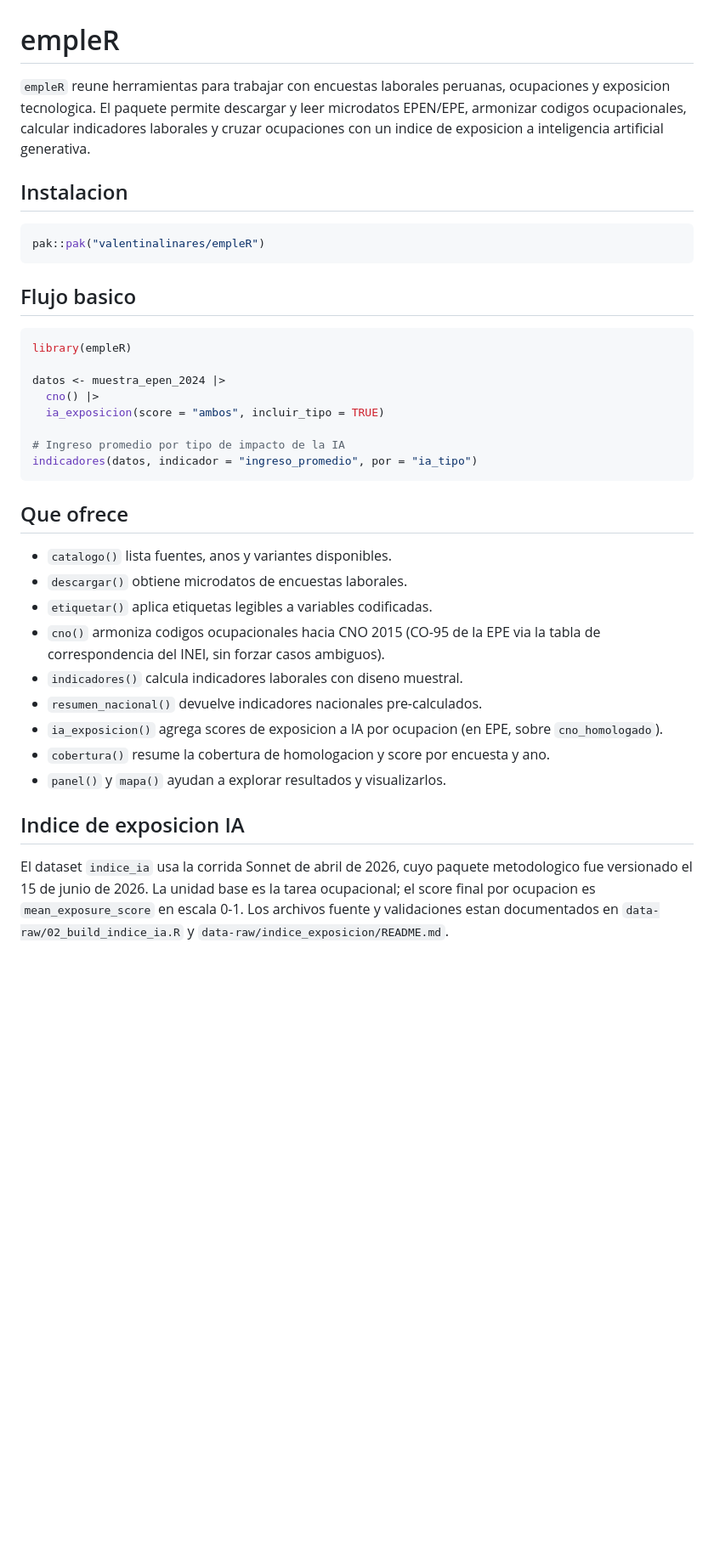
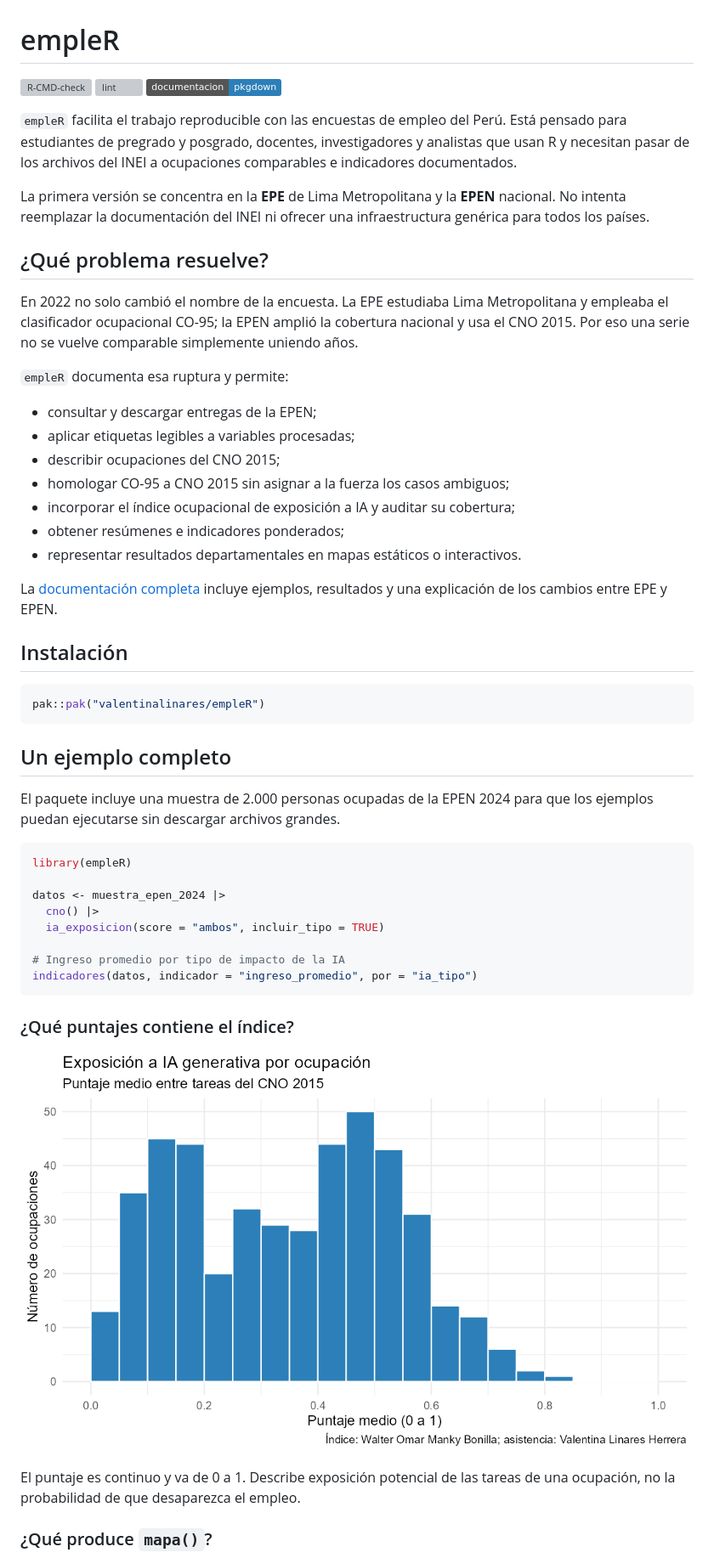
Before and after one commit to valentinalinares/empleR, a Markdown page: README.md, the part around one of its changes. Shown at 85% size. GitHub-like rendering; pictures changed too: man/figures/README-ia-distribucion.png (added); badges without logos; blank space fills up the shorter version; grey boxes are pictures that could not be loaded.

Commit message:
Crear sitio de uso y contexto para empleR

````diff
--- a/README.md
+++ b/README.md
@@ -1,18 +1,49 @@
 # empleR
 
-`empleR` reune herramientas para trabajar con encuestas laborales peruanas,
-ocupaciones y exposicion tecnologica. El paquete permite descargar y leer
-microdatos EPEN/EPE, armonizar codigos ocupacionales, calcular indicadores
-laborales y cruzar ocupaciones con un indice de exposicion a inteligencia
-artificial generativa.
+[![R-CMD-check](https://github.com/valentinalinares/empleR/actions/workflows/R-CMD-check.yaml/badge.svg)](https://github.com/valentinalinares/empleR/actions/workflows/R-CMD-check.yaml)
+[![lint](https://github.com/valentinalinares/empleR/actions/workflows/lint.yaml/badge.svg)](https://github.com/valentinalinares/empleR/actions/workflows/lint.yaml)
+[![sitio web](https://img.shields.io/badge/documentacion-pkgdown-2c7fb8)](https://valentinalinares.github.io/empleR/)
 
-## Instalacion
+`empleR` facilita el trabajo reproducible con las encuestas de empleo del
+Perú. Está pensado para estudiantes de pregrado y posgrado, docentes,
+investigadores y analistas que usan R y necesitan pasar de los archivos del
+INEI a ocupaciones comparables e indicadores documentados.
+
+La primera versión se concentra en la **EPE** de Lima Metropolitana y la
+**EPEN** nacional. No intenta reemplazar la documentación del INEI ni ofrecer
+una infraestructura genérica para todos los países.
+
+## ¿Qué problema resuelve?
+
+En 2022 no solo cambió el nombre de la encuesta. La EPE estudiaba Lima
+Metropolitana y empleaba el clasificador ocupacional CO-95; la EPEN amplió la
+cobertura nacional y usa el CNO 2015. Por eso una serie no se vuelve comparable
+simplemente uniendo años.
+
+`empleR` documenta esa ruptura y permite:
+
+- consultar y descargar entregas de la EPEN;
+- aplicar etiquetas legibles a variables procesadas;
+- describir ocupaciones del CNO 2015;
+- homologar CO-95 a CNO 2015 sin asignar a la fuerza los casos ambiguos;
+- incorporar el índice ocupacional de exposición a IA y auditar su cobertura;
+- obtener resúmenes e indicadores ponderados;
+- representar resultados departamentales en mapas estáticos o interactivos.
+
+La [documentación completa](https://valentinalinares.github.io/empleR/)
+incluye ejemplos, resultados y una explicación de los cambios entre EPE y
+EPEN.
+
+## Instalación
 
 ```r
 pak::pak("valentinalinares/empleR")
 ```
 
-## Flujo basico
+## Un ejemplo completo
+
+El paquete incluye una muestra de 2.000 personas ocupadas de la EPEN 2024 para
+que los ejemplos puedan ejecutarse sin descargar archivos grandes.
 
 ```r
 library(empleR)
@@ -25,25 +56,12 @@ datos <- muestra_epen_2024 |>
 indicadores(datos, indicador = "ingreso_promedio", por = "ia_tipo")
 ```
 
-## Que ofrece
+### ¿Qué puntajes contiene el índice?
 
-- `catalogo()` lista fuentes, anos y variantes disponibles.
-- `descargar()` obtiene microdatos de encuestas laborales.
-- `etiquetar()` aplica etiquetas legibles a variables codificadas.
-- `cno()` armoniza codigos ocupacionales hacia CNO 2015 (CO-95 de la EPE
-  via la tabla de correspondencia del INEI, sin forzar casos ambiguos).
-- `indicadores()` calcula indicadores laborales con diseno muestral.
-- `resumen_nacional()` devuelve indicadores nacionales pre-calculados.
-- `ia_exposicion()` agrega scores de exposicion a IA por ocupacion (en EPE,
-  sobre `cno_homologado`).
-- `cobertura()` resume la cobertura de homologacion y score por encuesta y ano.
-- `panel()` y `mapa()` ayudan a explorar resultados y visualizarlos.
+![Distribución del puntaje medio de exposición a IA entre ocupaciones del CNO 2015](man/figures/README-ia-distribucion.png)
 
-## Indice de exposicion IA
+El puntaje es continuo y va de 0 a 1. Describe exposición potencial de las
+tareas de una ocupación, no la probabilidad de que desaparezca el empleo.
 
-El dataset `indice_ia` usa la corrida Sonnet de abril de 2026, cuyo paquete
-metodologico fue versionado el 15 de junio de 2026. La unidad base es la tarea
-ocupacional; el score final por ocupacion es `mean_exposure_score` en escala
-0-1. Los archivos fuente y validaciones estan documentados en
-`data-raw/02_build_indice_ia.R` y `data-raw/indice_exposicion/README.md`.
+### ¿Qué produce `mapa()`?
 
````
Also changed, not shown: other parts of README.md (+56 -21 lines), NEWS.md (+6 -0 lines), man/figures/README-mapa.png (added), 5 other files.
